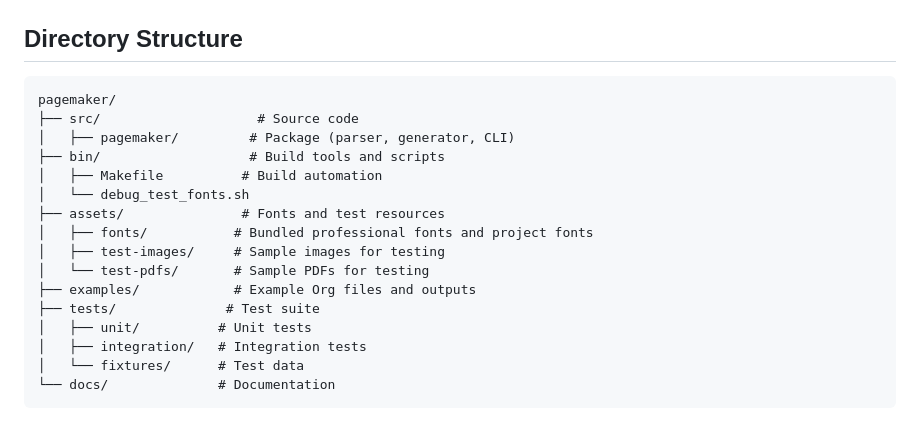
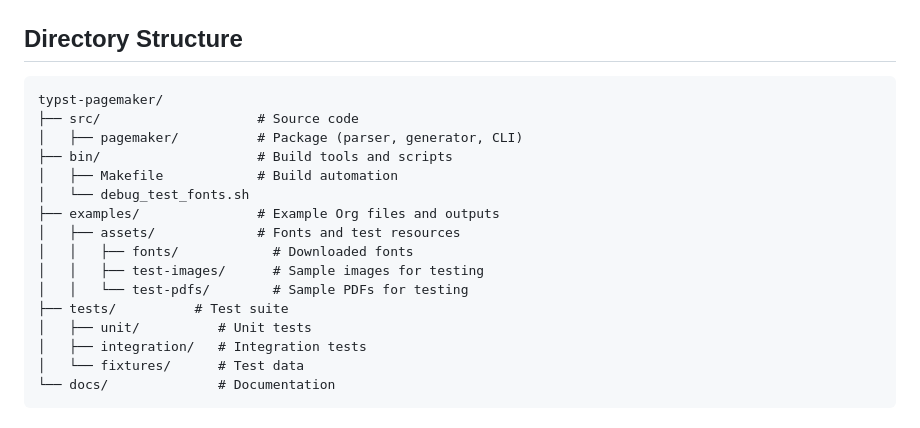
Before and after one commit to sanderboer/typst-pagemaker, a Markdown page: README.md, the part around the change. GitHub-like rendering.

````diff
--- a/README.md
+++ b/README.md
@@ -263,18 +263,18 @@ Showing you the sun.
 ## Directory Structure
 
 ```
-pagemaker/
+typst-pagemaker/
 ├── src/                    # Source code
-│   ├── pagemaker/         # Package (parser, generator, CLI)
-├── bin/                   # Build tools and scripts
-│   ├── Makefile          # Build automation
+│   ├── pagemaker/          # Package (parser, generator, CLI)
+├── bin/                    # Build tools and scripts
+│   ├── Makefile            # Build automation
 │   └── debug_test_fonts.sh
-├── assets/               # Fonts and test resources
-│   ├── fonts/           # Bundled professional fonts and project fonts
-│   ├── test-images/     # Sample images for testing
-│   └── test-pdfs/       # Sample PDFs for testing
-├── examples/            # Example Org files and outputs
-├── tests/              # Test suite
+├── examples/               # Example Org files and outputs
+│   ├── assets/             # Fonts and test resources
+│   │   ├── fonts/            # Downloaded fonts
+│   │   ├── test-images/      # Sample images for testing
+│   │   └── test-pdfs/        # Sample PDFs for testing
+├── tests/          # Test suite
 │   ├── unit/          # Unit tests
 │   ├── integration/   # Integration tests
 │   └── fixtures/      # Test data
````
